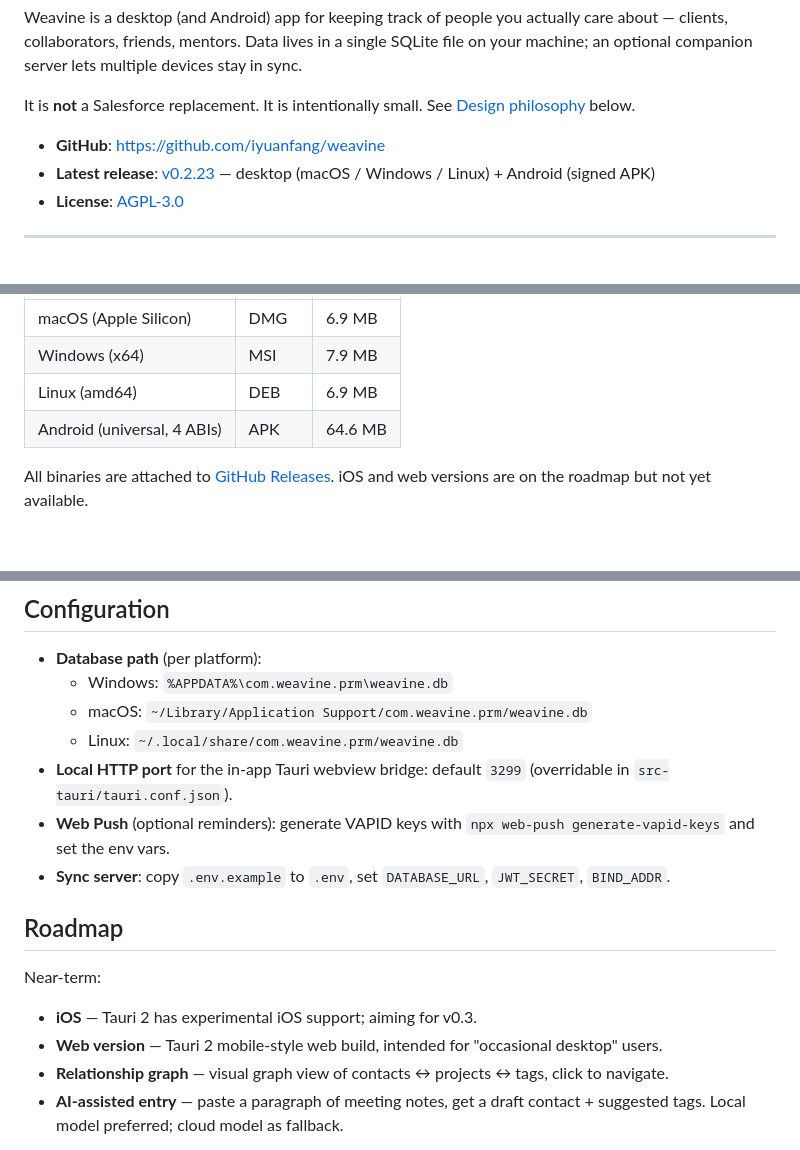
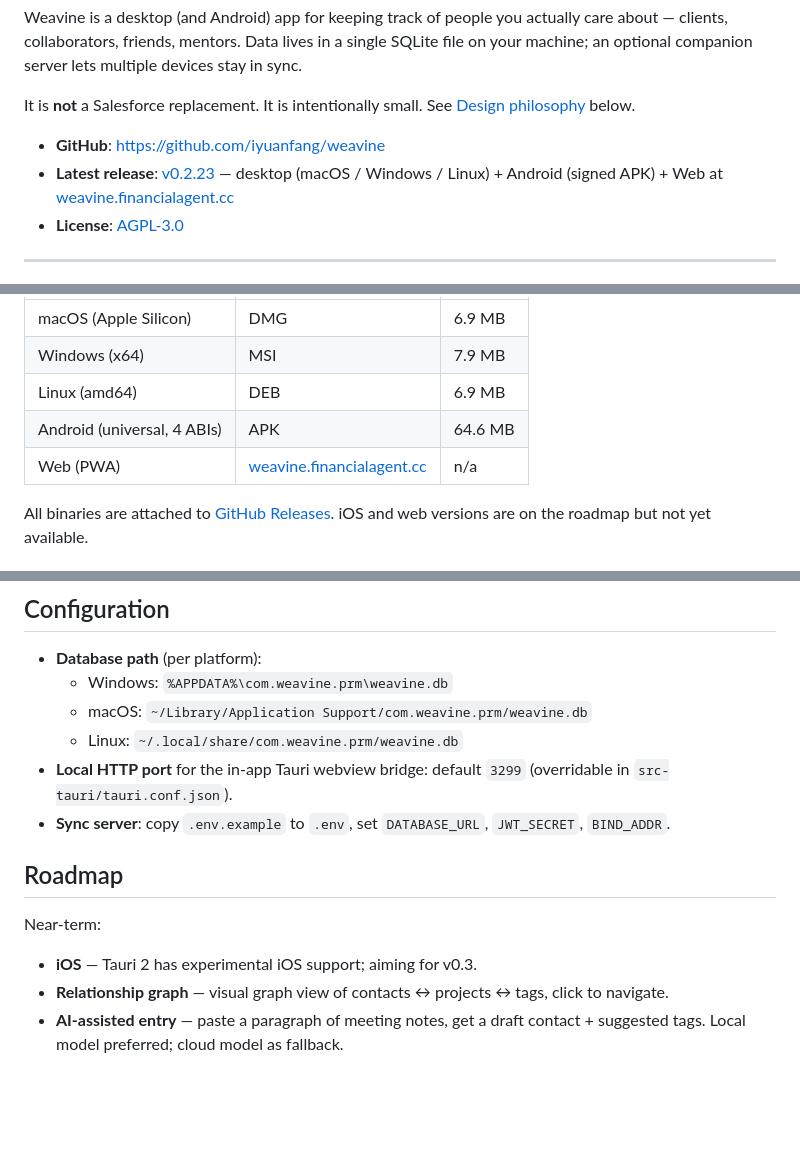
Before and after one commit to iyuanfang/weavine, a Markdown page: README.md, 3 parts joined by grey strips. GitHub-like rendering; blank space fills up the shorter version.

Commit message:
docs: drop VAPID from Configuration, move Web out of Roadmap, add Web to Downloads
Mirror the article audit findings in the README:
- Drop 'Web Push (optional reminders): generate VAPID keys…' from
  Configuration — tauri-plugin-notification has no callsite and VAPID
  is for browser PWA only, not Tauri desktop.
- Move 'Web version' out of the near-term Roadmap (it's live now) and
  add it to the Downloads table as
  https://weavine.financialagent.cc/ (PWA, no install).
- Mention Web in the v0.2.23 release bullet at the top so readers see
  all 4 install options at a glance.

Ultraworked with [Sisyphus](https://github.com/code-yeongyu/oh-my-openagent)

Co-authored-by: Sisyphus <clio-agent@sisyphuslabs.ai>

```diff
--- a/README.md
+++ b/README.md
@@ -7,7 +7,7 @@ Weavine is a desktop (and Android) app for keeping track of people you actually
 It is **not** a Salesforce replacement. It is intentionally small. See [Design philosophy](#design-philosophy) below.
 
 - **GitHub**: https://github.com/iyuanfang/weavine
-- **Latest release**: [v0.2.23](https://github.com/iyuanfang/weavine/releases/tag/v0.2.23) — desktop (macOS / Windows / Linux) + Android (signed APK)
+- **Latest release**: [v0.2.23](https://github.com/iyuanfang/weavine/releases/tag/v0.2.23) — desktop (macOS / Windows / Linux) + Android (signed APK) + Web at [weavine.financialagent.cc](https://weavine.financialagent.cc/)
 - **License**: [AGPL-3.0](LICENSE)
 
 ---
@@ -133,6 +133,7 @@ Pre-built binaries (signed with the project's debug keystore; for production you
 | Windows (x64) | MSI | 7.9 MB |
 | Linux (amd64) | DEB | 6.9 MB |
 | Android (universal, 4 ABIs) | APK | 64.6 MB |
+| Web (PWA) | [weavine.financialagent.cc](https://weavine.financialagent.cc/) | n/a |
 
 All binaries are attached to [GitHub Releases](https://github.com/iyuanfang/weavine/releases). iOS and web versions are on the roadmap but not yet available.
 
@@ -213,7 +214,6 @@ cargo run --example smoke --manifest-path src-tauri/Cargo.toml
   - macOS: `~/Library/Application Support/com.weavine.prm/weavine.db`
   - Linux: `~/.local/share/com.weavine.prm/weavine.db`
 - **Local HTTP port** for the in-app Tauri webview bridge: default `3299` (overridable in `src-tauri/tauri.conf.json`).
-- **Web Push** (optional reminders): generate VAPID keys with `npx web-push generate-vapid-keys` and set the env vars.
 - **Sync server**: copy `.env.example` to `.env`, set `DATABASE_URL`, `JWT_SECRET`, `BIND_ADDR`.
 
 ## Roadmap
@@ -221,7 +221,6 @@ cargo run --example smoke --manifest-path src-tauri/Cargo.toml
 Near-term:
 
 - **iOS** — Tauri 2 has experimental iOS support; aiming for v0.3.
-- **Web version** — Tauri 2 mobile-style web build, intended for "occasional desktop" users.
 - **Relationship graph** — visual graph view of contacts ↔ projects ↔ tags, click to navigate.
 - **AI-assisted entry** — paste a paragraph of meeting notes, get a draft contact + suggested tags. Local model preferred; cloud model as fallback.
 
```
